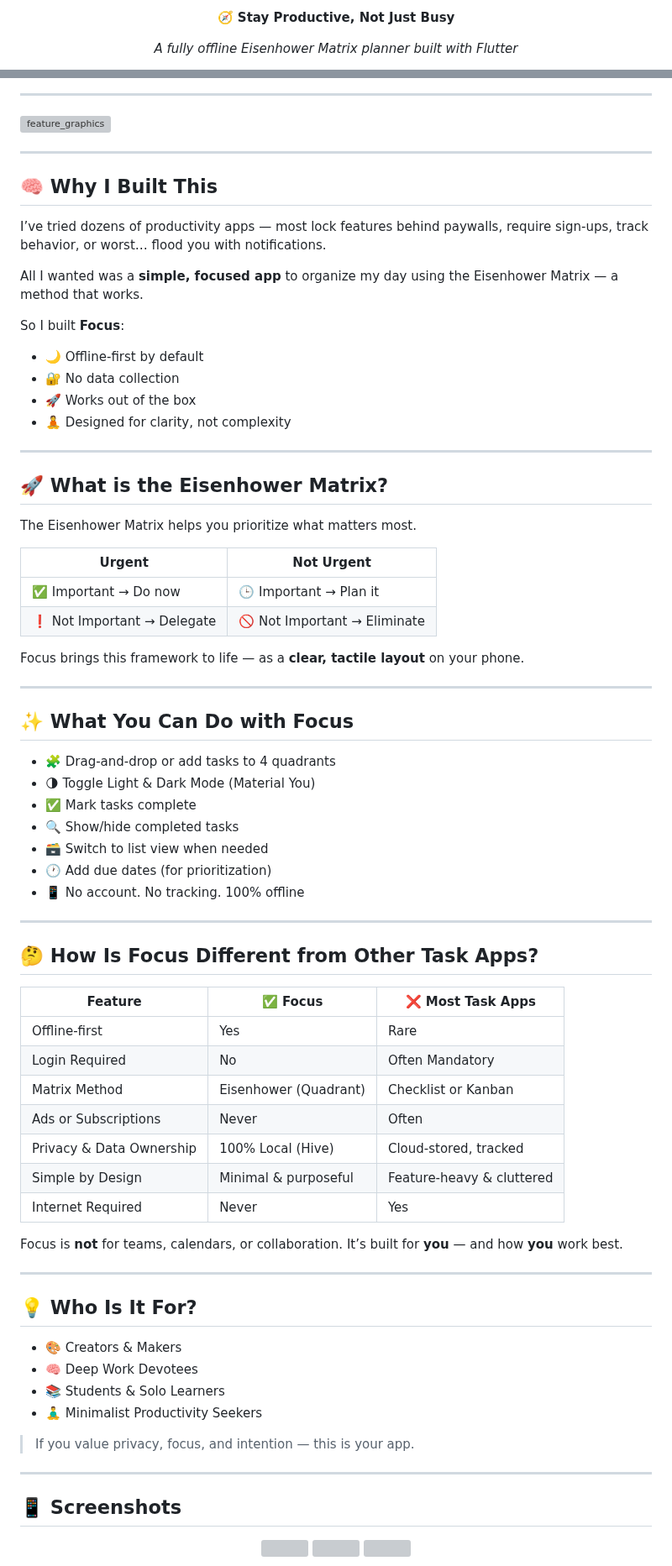
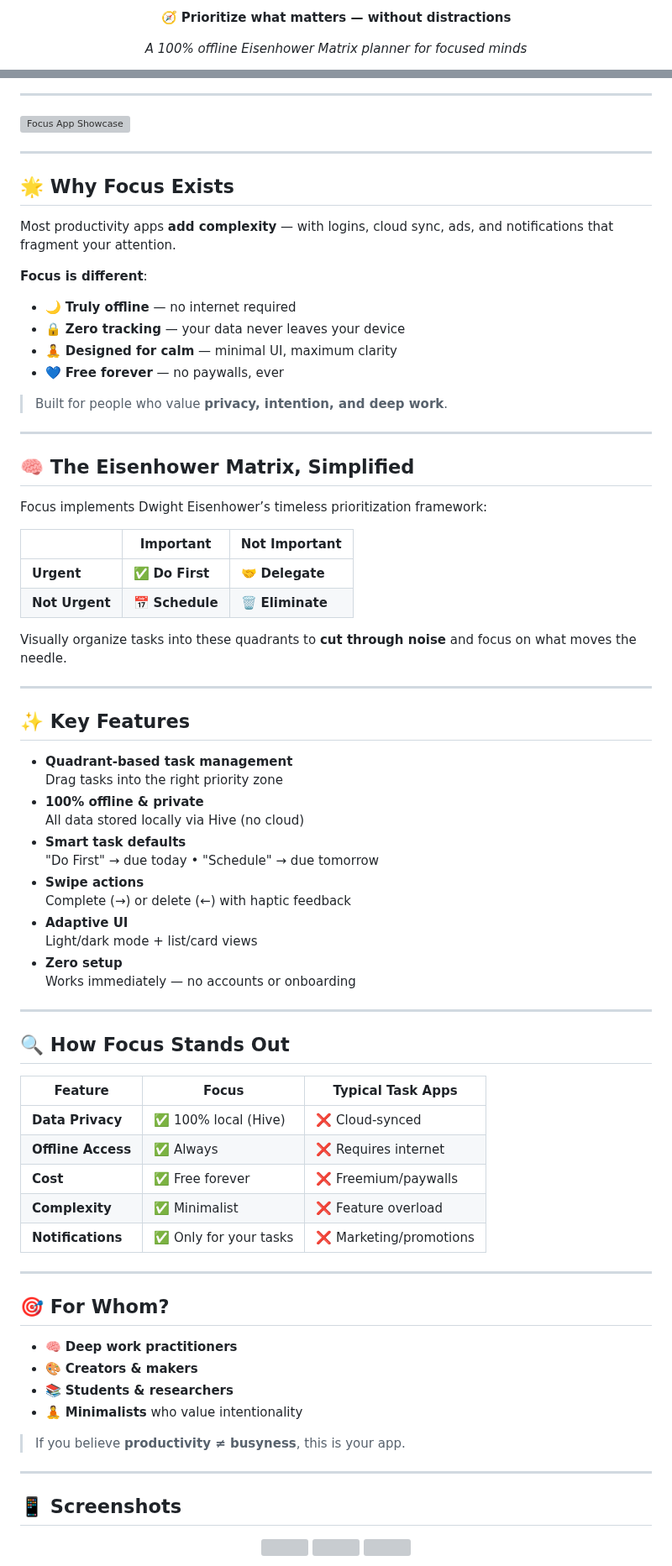
Before and after one commit to Appaxaap/Focus, a Markdown page: README.md, 2 parts joined by grey strips. Shown at 84% size. Drawn GitHub-style; grey boxes are pictures that could not be loaded.

```diff
--- a/README.md
+++ b/README.md
@@ -7,7 +10,7 @@
   </a>
 </h1>
 
-<p align="center"><strong>🧭 Stay Productive, Not Just Busy</strong></p>
-<p align="center"><i>A fully offline Eisenhower Matrix planner built with Flutter</i></p>
+<p align="center"><strong>🧭 Prioritize what matters — without distractions</strong></p>
+<p align="center"><i>A 100% offline Eisenhower Matrix planner for focused minds</i></p>
 
 <div align="center">
@@ -22,74 +22,74 @@
 
 ---
 
-![feature_graphics](https://github.com/user-attachments/assets/2ced335e-9bc7-45b2-8022-dd3079a7c77a)
+![Focus App Showcase](https://github.com/user-attachments/assets/2ced335e-9bc7-45b2-8022-dd3079a7c77a)
 
 ---
 
-## 🧠 Why I Built This
+## 🌟 Why Focus Exists
 
-I’ve tried dozens of productivity apps — most lock features behind paywalls, require sign-ups, track behavior, or worst… flood you with notifications.
+Most productivity apps **add complexity** — with logins, cloud sync, ads, and notifications that fragment your attention.
 
-All I wanted was a **simple, focused app** to organize my day using the Eisenhower Matrix — a method that works.
+**Focus is different**:
+- 🌙 **Truly offline** — no internet required
+- 🔒 **Zero tracking** — your data never leaves your device
+- 🧘 **Designed for calm** — minimal UI, maximum clarity
+- 💙 **Free forever** — no paywalls, ever
 
-So I built **Focus**:
-
-- 🌙 Offline-first by default
-- 🔐 No data collection
-- 🚀 Works out of the box
-- 🧘 Designed for clarity, not complexity
+> Built for people who value **privacy, intention, and deep work**.
 
 ---
 
-## 🚀 What is the Eisenhower Matrix?
+## 🧠 The Eisenhower Matrix, Simplified
 
-The Eisenhower Matrix helps you prioritize what matters most.
+Focus implements Dwight Eisenhower’s timeless prioritization framework:
 
-| Urgent     | Not Urgent         |
-|------------|--------------------|
-| ✅ Important → Do now     | 🕒 Important → Plan it |
-| ❗ Not Important → Delegate | 🚫 Not Important → Eliminate |
+|                          | **Important**               | **Not Important**         |
+|--------------------------|-----------------------------|---------------------------|
+| **Urgent**               | ✅ **Do First**             | 🤝 **Delegate**           |
+| **Not Urgent**           | 📅 **Schedule**             | 🗑️ **Eliminate**          |
 
-Focus brings this framework to life — as a **clear, tactile layout** on your phone.
+Visually organize tasks into these quadrants to **cut through noise** and focus on what moves the needle.
 
 ---
 
-## ✨ What You Can Do with Focus
+## ✨ Key Features
 
-- 🧩 Drag-and-drop or add tasks to 4 quadrants
-- 🌗 Toggle Light & Dark Mode (Material You)
-- ✅ Mark tasks complete
-- 🔍 Show/hide completed tasks
-- 🗃 Switch to list view when needed
-- 🕐 Add due dates (for prioritization)
-- 📱 No account. No tracking. 100% offline
+- **Quadrant-based task management**
+  Drag tasks into the right priority zone
+- **100% offline & private**
+  All data stored locally via Hive (no cloud)
+- **Smart task defaults**
+  "Do First" → due today • "Schedule" → due tomorrow
+- **Swipe actions**
+  Complete (→) or delete (←) with haptic feedback
+- **Adaptive UI**
+  Light/dark mode + list/card views
+- **Zero setup**
+  Works immediately — no accounts or onboarding
 
 ---
 
-## 🤔 How Is Focus Different from Other Task Apps?
+## 🔍 How Focus Stands Out
 
-| Feature                     | ✅ Focus                     | ❌ Most Task Apps            |
-|----------------------------|-----------------------------|------------------------------|
-| Offline-first              | Yes                         | Rare                         |
-| Login Required             | No                          | Often Mandatory              |
-| Matrix Method              | Eisenhower (Quadrant)       | Checklist or Kanban          |
-| Ads or Subscriptions       | Never                       | Often                        |
-| Privacy & Data Ownership   | 100% Local (Hive)           | Cloud-stored, tracked        |
-| Simple by Design           | Minimal & purposeful        | Feature-heavy & cluttered    |
-| Internet Required          | Never                       | Yes                          |
-
-Focus is **not** for teams, calendars, or collaboration. It’s built for **you** — and how **you** work best.
+| Feature                | Focus                          | Typical Task Apps         |
+|------------------------|--------------------------------|---------------------------|
+| **Data Privacy**       | ✅ 100% local (Hive)           | ❌ Cloud-synced           |
+| **Offline Access**     | ✅ Always                      | ❌ Requires internet      |
+| **Cost**               | ✅ Free forever                | ❌ Freemium/paywalls      |
+| **Complexity**         | ✅ Minimalist                  | ❌ Feature overload       |
+| **Notifications**      | ✅ Only for your tasks         | ❌ Marketing/promotions   |
 
 ---
 
-## 💡 Who Is It For?
+## 🎯 For Whom?
 
-- 🎨 Creators & Makers
-- 🧠 Deep Work Devotees
-- 📚 Students & Solo Learners
-- 🧘‍♂️ Minimalist Productivity Seekers
+- 🧠 **Deep work practitioners**
+- 🎨 **Creators & makers**
+- 📚 **Students & researchers**
+- 🧘 **Minimalists** who value intentionality
 
-> If you value privacy, focus, and intention — this is your app.
+> If you believe **productivity ≠ busyness**, this is your app.
 
 ---
 
```
Also changed, not shown: other parts of README.md (+42 -96 lines).
